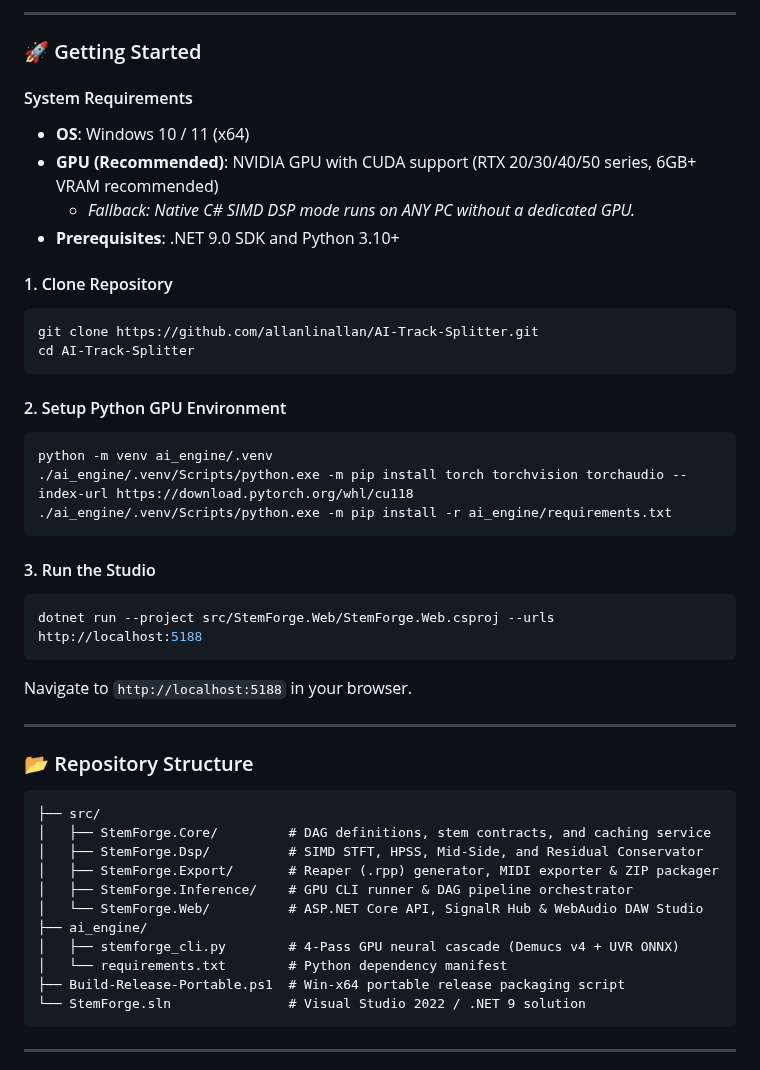
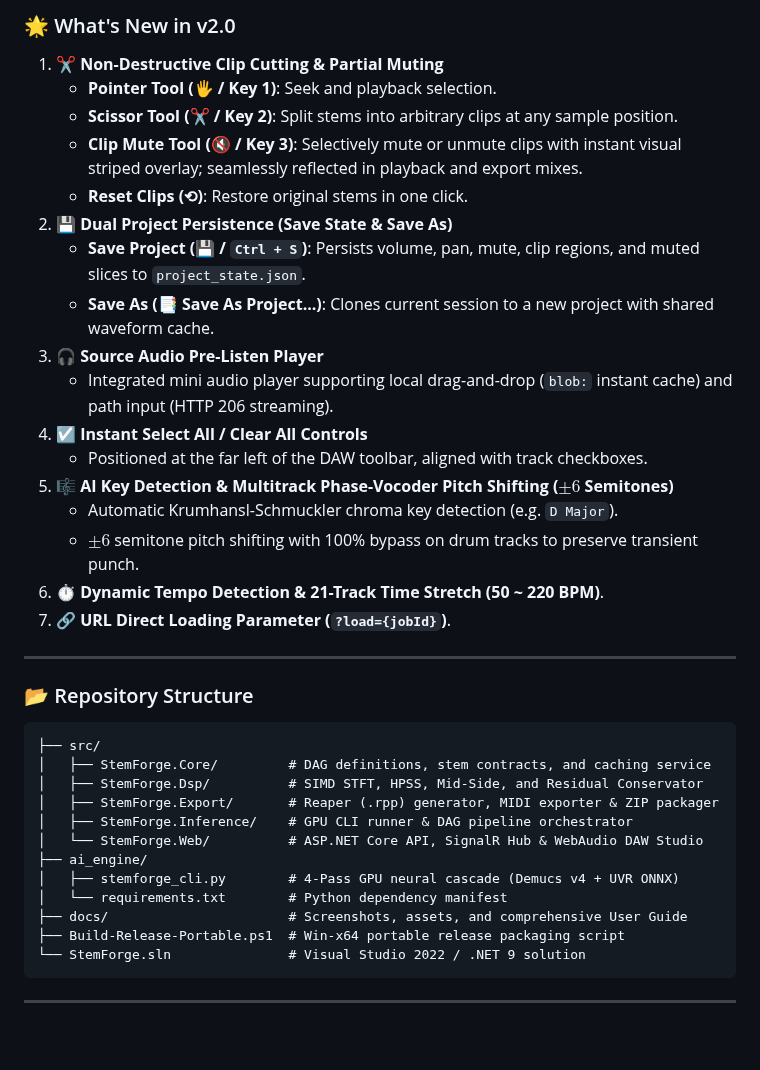
Before and after one commit to allanlinallan/AI-Track-Splitter, a Markdown page: README.md, the part around one of its changes. Rendered like a GitHub page; blank space fills up the shorter version.

````diff
--- a/README.md
+++ b/README.md
@@ -129,31 +117,21 @@ dotnet run --project src/StemForge.Web/StemForge.Web.csproj --urls http://localh
----
-
-### 🚀 Getting Started
-
-#### System Requirements
-- **OS**: Windows 10 / 11 (x64)
-- **GPU (Recommended)**: NVIDIA GPU with CUDA support (RTX 20/30/40/50 series, 6GB+ VRAM recommended)
-  - *Fallback: Native C# SIMD DSP mode runs on ANY PC without a dedicated GPU.*
-- **Prerequisites**: .NET 9.0 SDK and Python 3.10+
-
-#### 1. Clone Repository
-```bash
-git clone https://github.com/allanlinallan/AI-Track-Splitter.git
-cd AI-Track-Splitter
-```
-
-#### 2. Setup Python GPU Environment
-```powershell
-python -m venv ai_engine/.venv
-./ai_engine/.venv/Scripts/python.exe -m pip install torch torchvision torchaudio --index-url https://download.pytorch.org/whl/cu118
-./ai_engine/.venv/Scripts/python.exe -m pip install -r ai_engine/requirements.txt
-```
-
-#### 3. Run the Studio
-```powershell
-dotnet run --project src/StemForge.Web/StemForge.Web.csproj --urls http://localhost:5188
-```
-Navigate to `http://localhost:5188` in your browser.
+### 🌟 What's New in v2.0
+1. **✂️ Non-Destructive Clip Cutting & Partial Muting**
+   - **Pointer Tool (🖐️ / Key 1)**: Seek and playback selection.
+   - **Scissor Tool (✂️ / Key 2)**: Split stems into arbitrary clips at any sample position.
+   - **Clip Mute Tool (🔇 / Key 3)**: Selectively mute or unmute clips with instant visual striped overlay; seamlessly reflected in playback and export mixes.
+   - **Reset Clips (⟲)**: Restore original stems in one click.
+2. **💾 Dual Project Persistence (Save State & Save As)**
+   - **Save Project (💾 / `Ctrl + S`)**: Persists volume, pan, mute, clip regions, and muted slices to `project_state.json`.
+   - **Save As (📑 Save As Project...)**: Clones current session to a new project with shared waveform cache.
+3. **🎧 Source Audio Pre-Listen Player**
+   - Integrated mini audio player supporting local drag-and-drop (`blob:` instant cache) and path input (HTTP 206 streaming).
+4. **☑️ Instant Select All / Clear All Controls**
+   - Positioned at the far left of the DAW toolbar, aligned with track checkboxes.
+5. **🎼 AI Key Detection & Multitrack Phase-Vocoder Pitch Shifting ($\pm 6$ Semitones)**
+   - Automatic Krumhansl-Schmuckler chroma key detection (e.g. `D Major`).
+   - $\pm 6$ semitone pitch shifting with 100% bypass on drum tracks to preserve transient punch.
+6. **⏱️ Dynamic Tempo Detection & 21-Track Time Stretch (50 ~ 220 BPM)**.
+7. **🔗 URL Direct Loading Parameter (`?load={jobId}`)**.
 
 ---
 
@@ -169,6 +147,7 @@ Navigate to `http://localhost:5188` in your browser.
 ├── ai_engine/
 │   ├── stemforge_cli.py        # 4-Pass GPU neural cascade (Demucs v4 + UVR ONNX)
 │   └── requirements.txt        # Python dependency manifest
+├── docs/                       # Screenshots, assets, and comprehensive User Guide
 ├── Build-Release-Portable.ps1  # Win-x64 portable release packaging script
 └── StemForge.sln               # Visual Studio 2022 / .NET 9 solution
 ```
````
Also changed, not shown: other parts of README.md (+63 -75 lines), docs/USER_GUIDE.md (+123 -59 lines), docs/images/app_icon.jpg (added), docs/images/stemforge_v2_daw.png (added), docs/images/stemforge_v2_editing.png (added), 15 other files.
